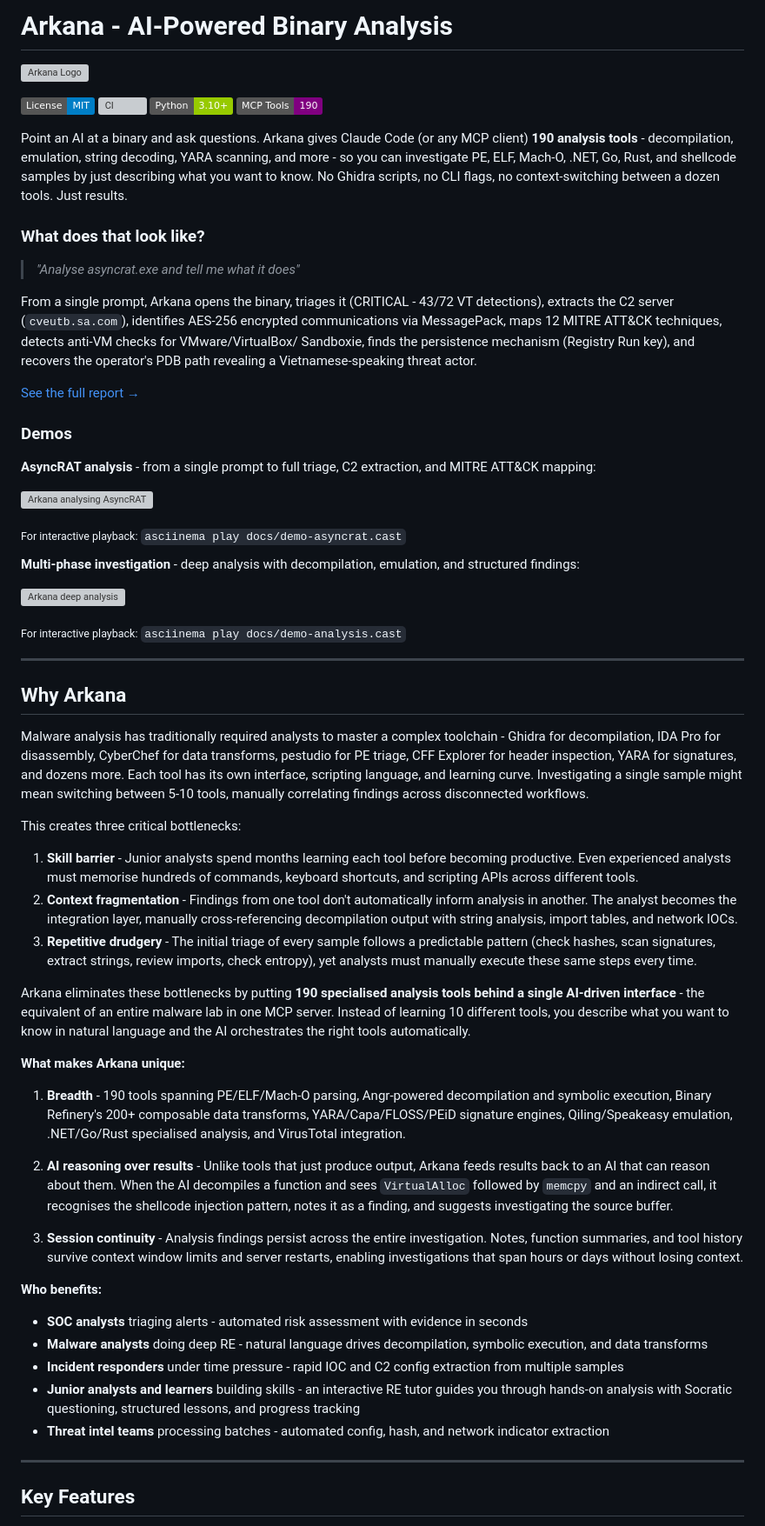
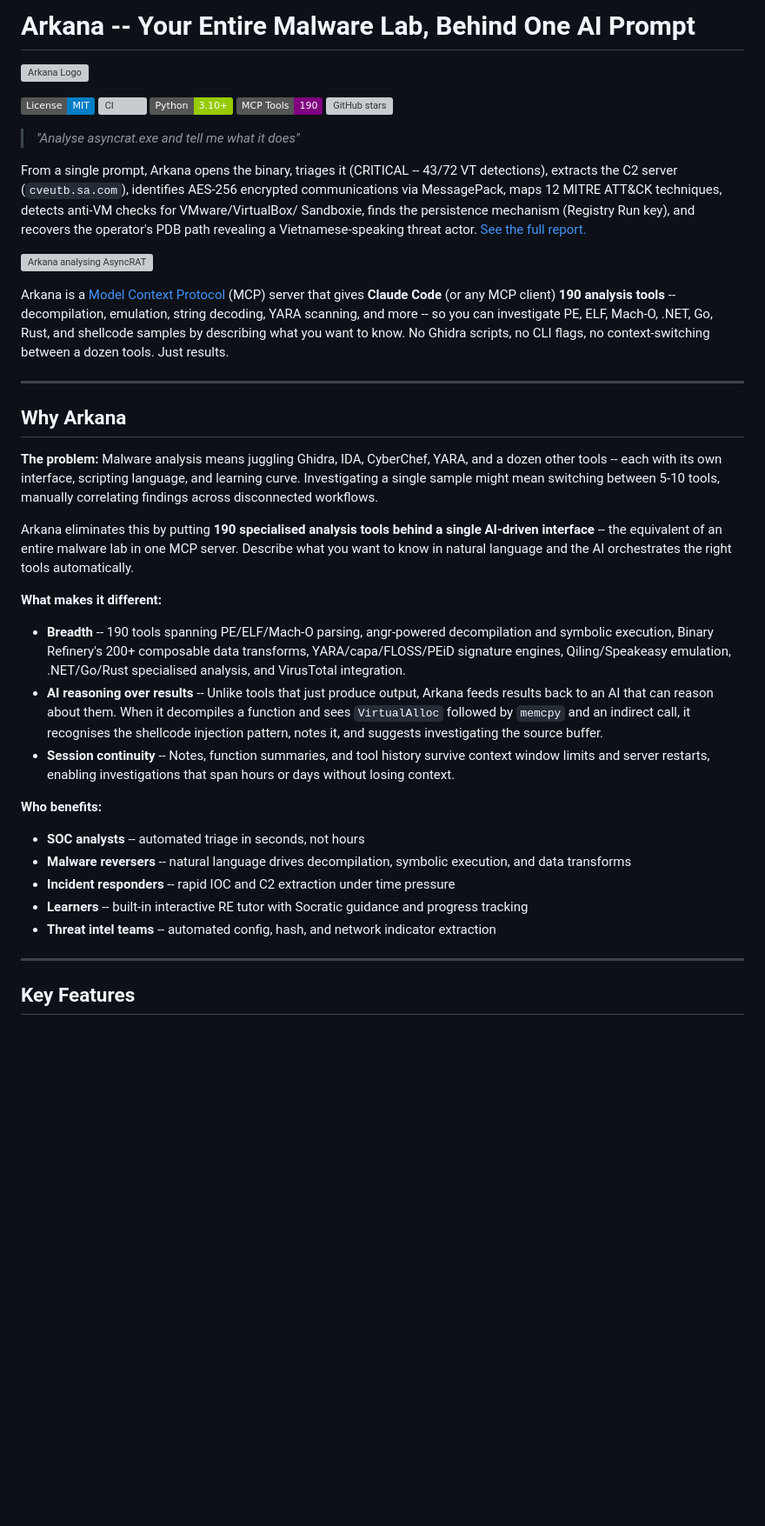
Before and after one commit to JameZUK/PeMCP, a Markdown page: README.md, the part around one of its changes. Shown at 87% size. GitHub-like rendering; badges without logos; blank space fills up the shorter version; grey boxes are pictures that could not be loaded.

```diff
--- a/README.md
+++ b/README.md
@@ -1,4 +1,4 @@
-# Arkana - AI-Powered Binary Analysis
+# Arkana -- Your Entire Malware Lab, Behind One AI Prompt
 
 ![Arkana Logo](docs/logo_banner.svg)
 
@@ -6,63 +6,42 @@
 [![CI](https://github.com/JameZUK/Arkana/actions/workflows/ci.yml/badge.svg)](https://github.com/JameZUK/Arkana/actions/workflows/ci.yml)
 [![Python 3.10+](https://img.shields.io/badge/Python-3.10+-green.svg)](https://www.python.org/)
 [![MCP Tools](https://img.shields.io/badge/MCP_Tools-190-purple.svg)](docs/tools-reference.md)
-
-Point an AI at a binary and ask questions. Arkana gives Claude Code (or any MCP client) **190 analysis tools**  - decompilation, emulation, string decoding, YARA scanning, and more  - so you can investigate PE, ELF, Mach-O, .NET, Go, Rust, and shellcode samples by just describing what you want to know. No Ghidra scripts, no CLI flags, no context-switching between a dozen tools. Just results.
-
-### What does that look like?
+[![GitHub stars](https://img.shields.io/github/stars/JameZUK/Arkana?style=social)](https://github.com/JameZUK/Arkana)
 
 > *"Analyse asyncrat.exe and tell me what it does"*
 
-From a single prompt, Arkana opens the binary, triages it (CRITICAL  - 43/72 VT detections),
+From a single prompt, Arkana opens the binary, triages it (CRITICAL -- 43/72 VT detections),
 extracts the C2 server (`cveutb.sa.com`), identifies AES-256 encrypted communications via
 MessagePack, maps 12 MITRE ATT&CK techniques, detects anti-VM checks for VMware/VirtualBox/
 Sandboxie, finds the persistence mechanism (Registry Run key), and recovers the operator's
 PDB path revealing a Vietnamese-speaking threat actor.
-
-[See the full report →](docs/example-report-asyncrat.md)
-
-### Demos
-
-**AsyncRAT analysis**  - from a single prompt to full triage, C2 extraction, and MITRE ATT&CK mapping:
+[See the full report.](docs/example-report-asyncrat.md)
 
 ![Arkana analysing AsyncRAT](docs/demo-asyncrat.gif)
 
-<sub>For interactive playback: `asciinema play docs/demo-asyncrat.cast`</sub>
-
-**Multi-phase investigation**  - deep analysis with decompilation, emulation, and structured findings:
-
-![Arkana deep analysis](docs/demo-analysis.gif)
-
-<sub>For interactive playback: `asciinema play docs/demo-analysis.cast`</sub>
+Arkana is a [Model Context Protocol](https://modelcontextprotocol.io/) (MCP) server that gives **Claude Code** (or any MCP client) **190 analysis tools** -- decompilation, emulation, string decoding, YARA scanning, and more -- so you can investigate PE, ELF, Mach-O, .NET, Go, Rust, and shellcode samples by describing what you want to know. No Ghidra scripts, no CLI flags, no context-switching between a dozen tools. Just results.
 
 ---
+
 ## Why Arkana
 
-Malware analysis has traditionally required analysts to master a complex toolchain  - Ghidra for decompilation, IDA Pro for disassembly, CyberChef for data transforms, pestudio for PE triage, CFF Explorer for header inspection, YARA for signatures, and dozens more. Each tool has its own interface, scripting language, and learning curve. Investigating a single sample might mean switching between 5-10 tools, manually correlating findings across disconnected workflows.
+**The problem:** Malware analysis means juggling Ghidra, IDA, CyberChef, YARA, and a dozen other tools -- each with its own interface, scripting language, and learning curve. Investigating a single sample might mean switching between 5-10 tools, manually correlating findings across disconnected workflows.
 
-This creates three critical bottlenecks:
+Arkana eliminates this by putting **190 specialised analysis tools behind a single AI-driven interface** -- the equivalent of an entire malware lab in one MCP server. Describe what you want to know in natural language and the AI orchestrates the right tools automatically.
 
-1. **Skill barrier**  - Junior analysts spend months learning each tool before becoming productive. Even experienced analysts must memorise hundreds of commands, keyboard shortcuts, and scripting APIs across different tools.
-2. **Context fragmentation**  - Findings from one tool don't automatically inform analysis in another. The analyst becomes the integration layer, manually cross-referencing decompilation output with string analysis, import tables, and network IOCs.
-3. **Repetitive drudgery**  - The initial triage of every sample follows a predictable pattern (check hashes, scan signatures, extract strings, review imports, check entropy), yet analysts must manually execute these same steps every time.
+**What makes it different:**
 
-Arkana eliminates these bottlenecks by putting **190 specialised analysis tools behind a single AI-driven interface**  - the equivalent of an entire malware lab in one MCP server. Instead of learning 10 different tools, you describe what you want to know in natural language and the AI orchestrates the right tools automatically.
-
-**What makes Arkana unique:**
-
-1. **Breadth**  - 190 tools spanning PE/ELF/Mach-O parsing, Angr-powered decompilation and symbolic execution, Binary Refinery's 200+ composable data transforms, YARA/Capa/FLOSS/PEiD signature engines, Qiling/Speakeasy emulation, .NET/Go/Rust specialised analysis, and VirusTotal integration.
-
-2. **AI reasoning over results**  - Unlike tools that just produce output, Arkana feeds results back to an AI that can reason about them. When the AI decompiles a function and sees `VirtualAlloc` followed by `memcpy` and an indirect call, it recognises the shellcode injection pattern, notes it as a finding, and suggests investigating the source buffer.
-
-3. **Session continuity**  - Analysis findings persist across the entire investigation. Notes, function summaries, and tool history survive context window limits and server restarts, enabling investigations that span hours or days without losing context.
+- **Breadth** -- 190 tools spanning PE/ELF/Mach-O parsing, angr-powered decompilation and symbolic execution, Binary Refinery's 200+ composable data transforms, YARA/capa/FLOSS/PEiD signature engines, Qiling/Speakeasy emulation, .NET/Go/Rust specialised analysis, and VirusTotal integration.
+- **AI reasoning over results** -- Unlike tools that just produce output, Arkana feeds results back to an AI that can reason about them. When it decompiles a function and sees `VirtualAlloc` followed by `memcpy` and an indirect call, it recognises the shellcode injection pattern, notes it, and suggests investigating the source buffer.
+- **Session continuity** -- Notes, function summaries, and tool history survive context window limits and server restarts, enabling investigations that span hours or days without losing context.
 
 **Who benefits:**
 
-- **SOC analysts** triaging alerts  - automated risk assessment with evidence in seconds
-- **Malware analysts** doing deep RE  - natural language drives decompilation, symbolic execution, and data transforms
-- **Incident responders** under time pressure  - rapid IOC and C2 config extraction from multiple samples
-- **Junior analysts and learners** building skills  - an interactive RE tutor guides you through hands-on analysis with Socratic questioning, structured lessons, and progress tracking
-- **Threat intel teams** processing batches  - automated config, hash, and network indicator extraction
+- **SOC analysts** -- automated triage in seconds, not hours
+- **Malware reversers** -- natural language drives decompilation, symbolic execution, and data transforms
+- **Incident responders** -- rapid IOC and C2 extraction under time pressure
+- **Learners** -- built-in interactive RE tutor with Socratic guidance and progress tracking
+- **Threat intel teams** -- automated config, hash, and network indicator extraction
 
 ---
 
```
Also changed, not shown: other parts of README.md (+45 -22 lines).
